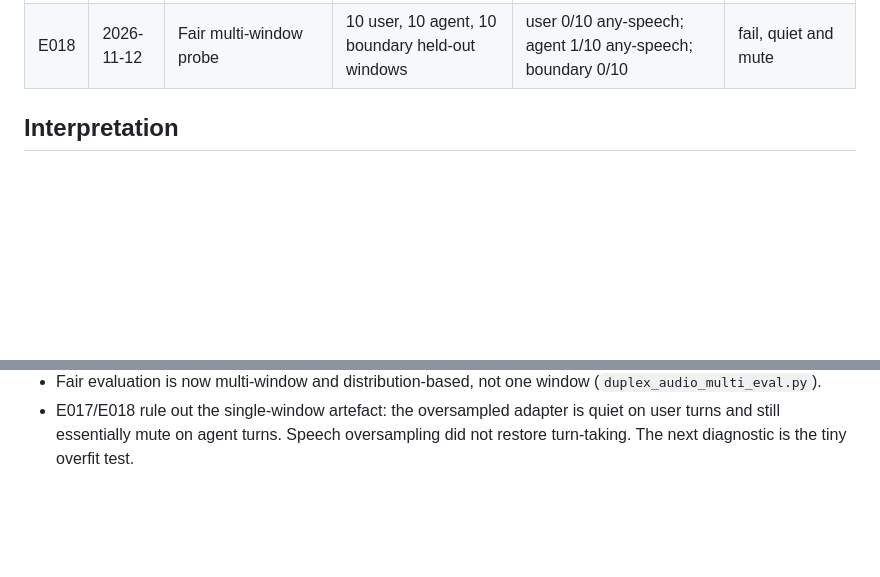
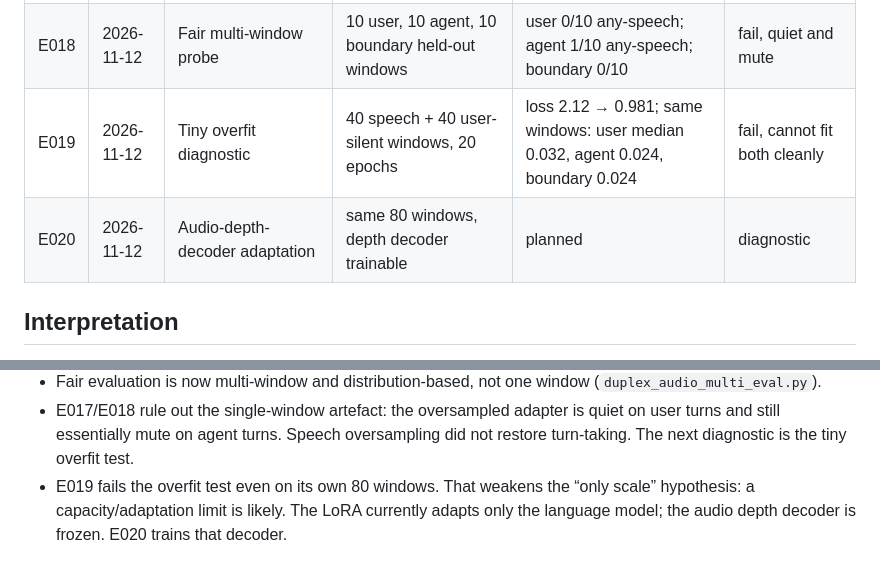
Before and after one commit to RakiDelmoro/repartee, a Markdown page: vani-2b/docs/experiments.md, 2 parts joined by grey strips. Drawn GitHub-style; blank space fills up the shorter version.

Commit message:
Record tiny overfit diagnostic

```diff
--- a/vani-2b/docs/experiments.md
+++ b/vani-2b/docs/experiments.md
@@ -22,6 +22,8 @@ Append-only. Every result, including failures, with the data and the verdict.
 | E016 | 2026-11-11 | All-window EOS-masked | 1,605 windows, 4 epochs | loss 2.566 → 2.295; user 5, agent 0 speech | fail, speech lost |
 | E017 | 2026-11-12 | Speech oversampling | 2,700 samples, EOS masked, 4 epochs | loss 2.724 → 2.086; fair probe: user 0.0, agent 0.024, boundary 0.0 median speech ratio | fail, still mute on agent |
 | E018 | 2026-11-12 | Fair multi-window probe | 10 user, 10 agent, 10 boundary held-out windows | user 0/10 any-speech; agent 1/10 any-speech; boundary 0/10 | fail, quiet and mute |
+| E019 | 2026-11-12 | Tiny overfit diagnostic | 40 speech + 40 user-silent windows, 20 epochs | loss 2.12 → 0.981; same windows: user median 0.032, agent 0.024, boundary 0.024 | fail, cannot fit both cleanly |
+| E020 | 2026-11-12 | Audio-depth-decoder adaptation | same 80 windows, depth decoder trainable | planned | diagnostic |
 
 ## Interpretation
 
@@ -42,3 +44,6 @@ Append-only. Every result, including failures, with the data and the verdict.
 - E017/E018 rule out the single-window artefact: the oversampled adapter is quiet on
   user turns and still essentially mute on agent turns. Speech oversampling did not
   restore turn-taking. The next diagnostic is the tiny overfit test.
+- E019 fails the overfit test even on its own 80 windows. That weakens the “only scale”
+  hypothesis: a capacity/adaptation limit is likely. The LoRA currently adapts only
+  the language model; the audio depth decoder is frozen. E020 trains that decoder.
```
Also changed, not shown: vani-2b/docs/duplex-log.md (+7 -3 lines).
